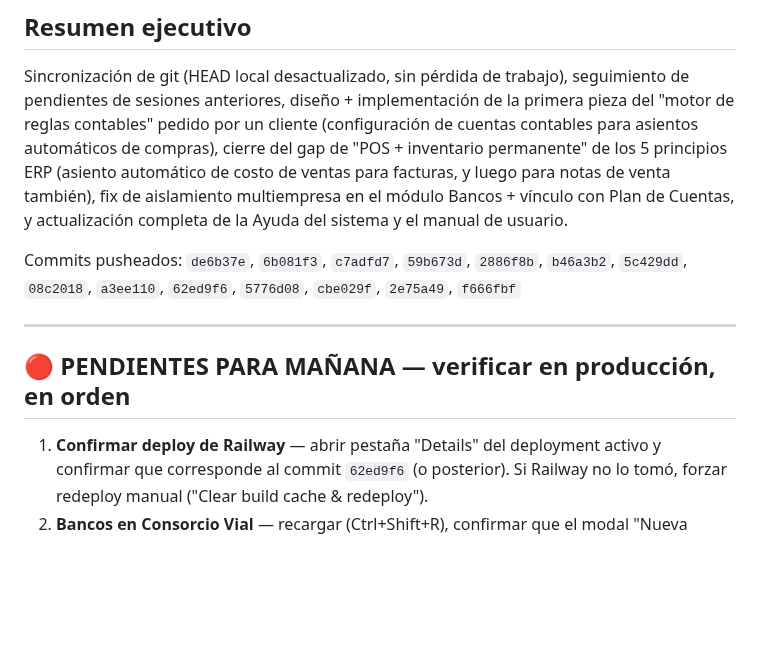
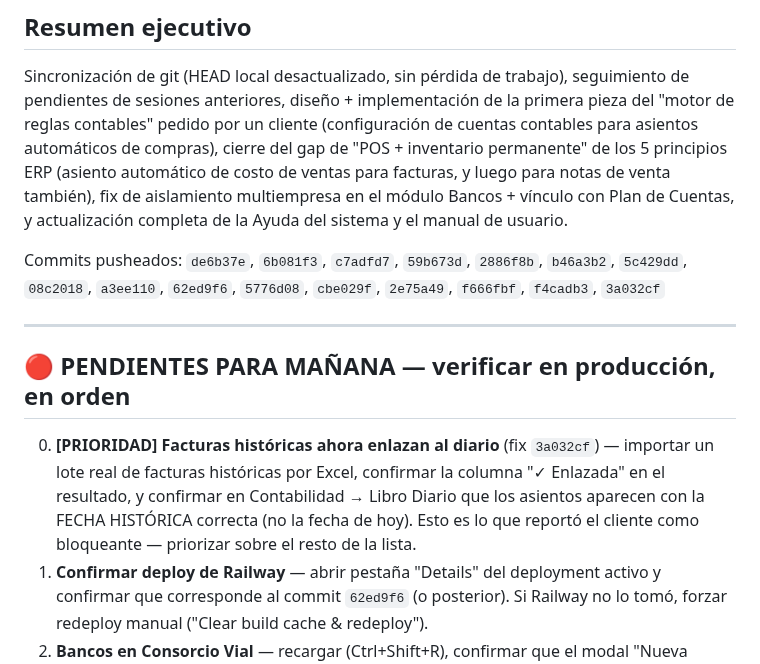
Before and after one commit to raocampo/AELAERP, a Markdown page: docs/pendientes-2026-07-04.md, the part around one of its changes. Rendered like a GitHub page; blank space fills up the shorter version.

```diff
--- a/docs/pendientes-2026-07-04.md
+++ b/docs/pendientes-2026-07-04.md
@@ -11,12 +11,17 @@ para notas de venta también), fix de aislamiento multiempresa en el módulo Ban
 vínculo con Plan de Cuentas, y actualización completa de la Ayuda del sistema y el
 manual de usuario.
 
-Commits pusheados: `de6b37e`, `6b081f3`, `c7adfd7`, `59b673d`, `2886f8b`, `b46a3b2`, `5c429dd`, `08c2018`, `a3ee110`, `62ed9f6`, `5776d08`, `cbe029f`, `2e75a49`, `f666fbf`
+Commits pusheados: `de6b37e`, `6b081f3`, `c7adfd7`, `59b673d`, `2886f8b`, `b46a3b2`, `5c429dd`, `08c2018`, `a3ee110`, `62ed9f6`, `5776d08`, `cbe029f`, `2e75a49`, `f666fbf`, `f4cadb3`, `3a032cf`
 
 ---
 
 ## 🔴 PENDIENTES PARA MAÑANA — verificar en producción, en orden
 
+0. **[PRIORIDAD] Facturas históricas ahora enlazan al diario** (fix `3a032cf`) —
+   importar un lote real de facturas históricas por Excel, confirmar la columna
+   "✓ Enlazada" en el resultado, y confirmar en Contabilidad → Libro Diario que los
+   asientos aparecen con la FECHA HISTÓRICA correcta (no la fecha de hoy). Esto es
+   lo que reportó el cliente como bloqueante — priorizar sobre el resto de la lista.
 1. **Confirmar deploy de Railway** — abrir pestaña "Details" del deployment activo y
    confirmar que corresponde al commit `62ed9f6` (o posterior). Si Railway no lo tomó,
    forzar redeploy manual ("Clear build cache & redeploy").
```
Also changed, not shown: other parts of docs/pendientes-2026-07-04.md (+49 -0 lines).
